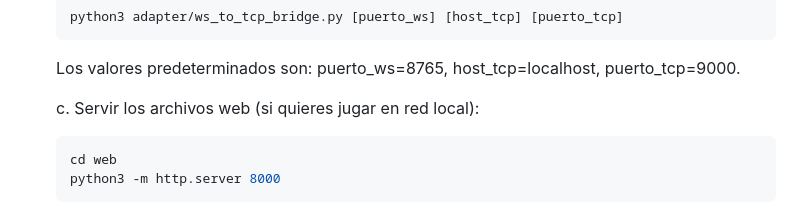
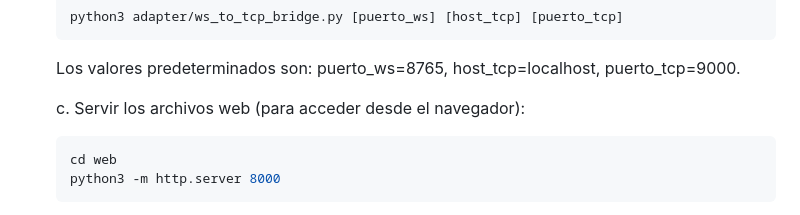
Before and after one commit to Jvasquez77/Proyecto_La_Vieja, a Markdown page: README.md, the part around the change. Drawn GitHub-style.

Commit message:
actualizacion de documentacion

````diff
--- a/README.md
+++ b/README.md
@@ -87,7 +87,7 @@ y abrirá automáticamente el navegador si se usa la opción --open-browser.
    ```
    Los valores predeterminados son: puerto_ws=8765, host_tcp=localhost, puerto_tcp=9000.
 
-   c. Servir los archivos web (si quieres jugar en red local):
+   c. Servir los archivos web (para acceder desde el navegador):
    ```bash
    cd web
    python3 -m http.server 8000
````
